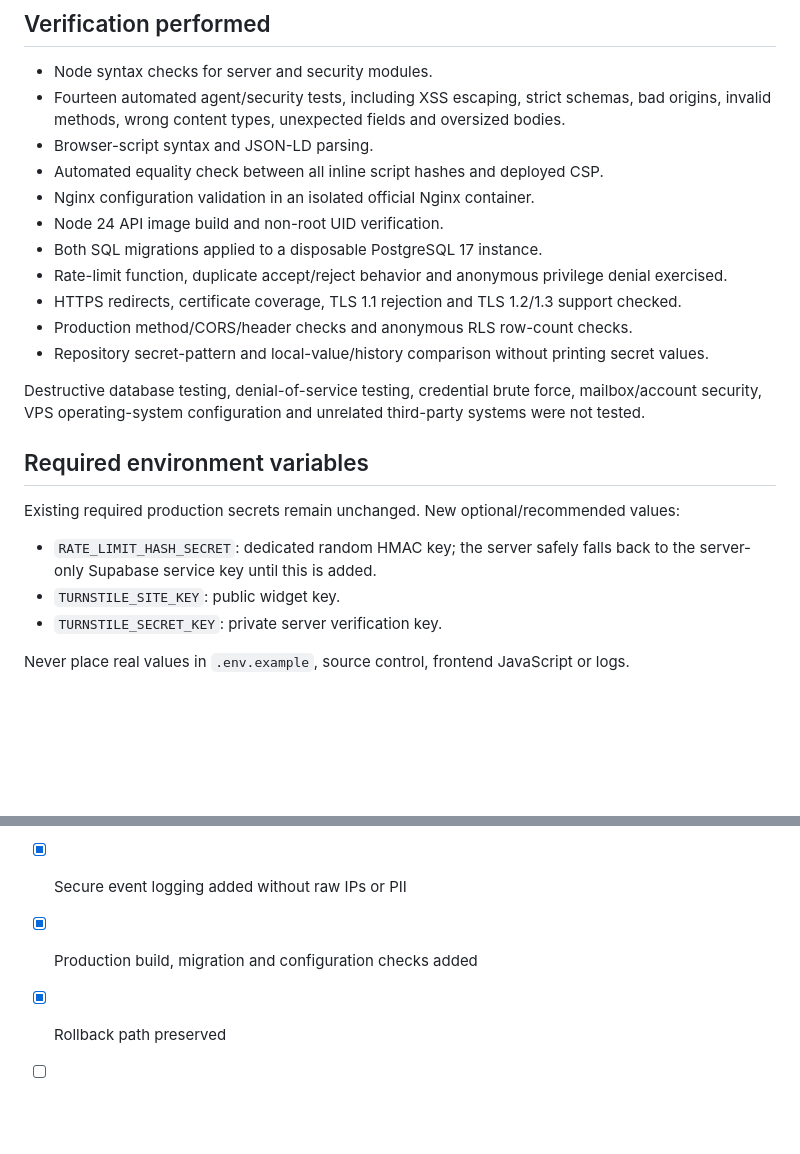
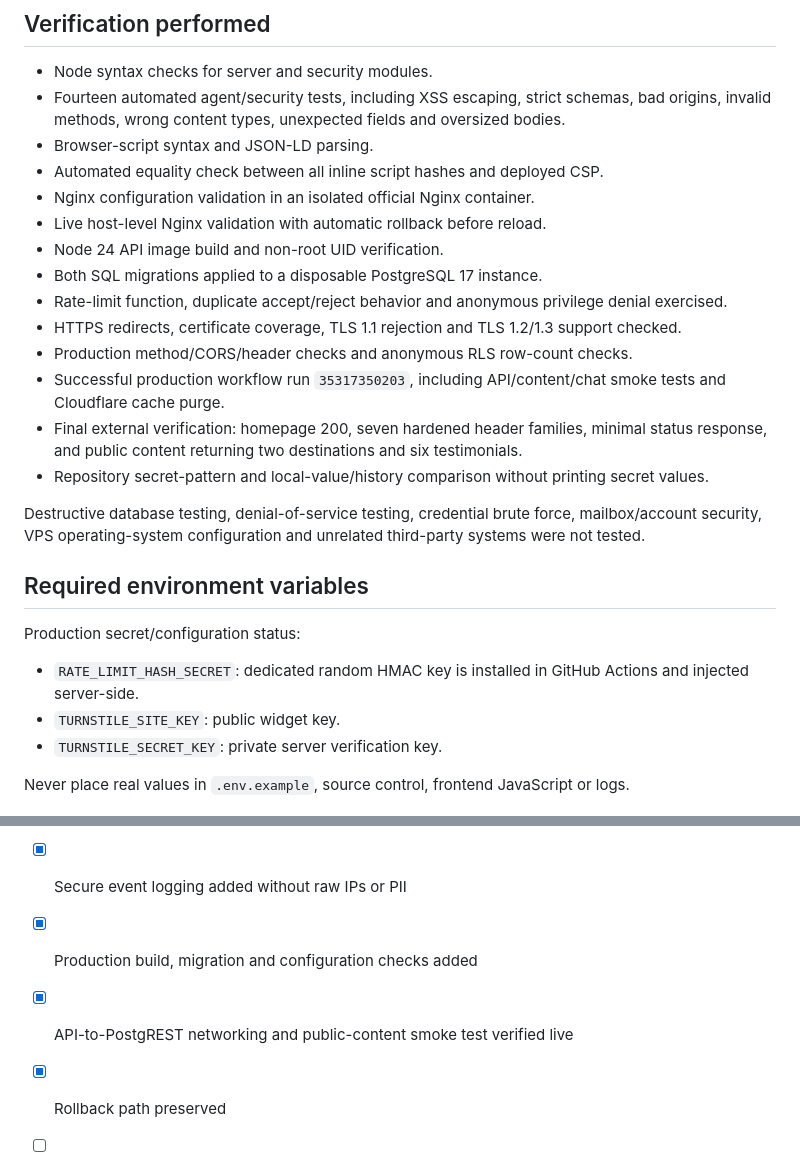
Before and after one commit to oscarkay99/Travel, a Markdown page: SECURITY-AUDIT.md, 2 parts joined by grey strips. Rendered like a GitHub page; blank space fills up the shorter version.

```diff
--- a/SECURITY-AUDIT.md
+++ b/SECURITY-AUDIT.md
@@ -196,11 +216,14 @@ configuration-controlled destinations; no user-controlled SSRF sink was found.
 - Browser-script syntax and JSON-LD parsing.
 - Automated equality check between all inline script hashes and deployed CSP.
 - Nginx configuration validation in an isolated official Nginx container.
+- Live host-level Nginx validation with automatic rollback before reload.
 - Node 24 API image build and non-root UID verification.
 - Both SQL migrations applied to a disposable PostgreSQL 17 instance.
 - Rate-limit function, duplicate accept/reject behavior and anonymous privilege denial exercised.
 - HTTPS redirects, certificate coverage, TLS 1.1 rejection and TLS 1.2/1.3 support checked.
 - Production method/CORS/header checks and anonymous RLS row-count checks.
+- Successful production workflow run `35317350203`, including API/content/chat smoke tests and Cloudflare cache purge.
+- Final external verification: homepage 200, seven hardened header families, minimal status response, and public content returning two destinations and six testimonials.
 - Repository secret-pattern and local-value/history comparison without printing secret values.
 
 Destructive database testing, denial-of-service testing, credential brute force,
@@ -209,9 +232,9 @@ third-party systems were not tested.
 
 ## Required environment variables
 
-Existing required production secrets remain unchanged. New optional/recommended values:
+Production secret/configuration status:
 
-- `RATE_LIMIT_HASH_SECRET`: dedicated random HMAC key; the server safely falls back to the server-only Supabase service key until this is added.
+- `RATE_LIMIT_HASH_SECRET`: dedicated random HMAC key is installed in GitHub Actions and injected server-side.
 - `TURNSTILE_SITE_KEY`: public widget key.
 - `TURNSTILE_SECRET_KEY`: private server verification key.
 
@@ -248,6 +271,7 @@ Never place real values in `.env.example`, source control, frontend JavaScript o
 - [x] Personal-data flow reduced
 - [x] Secure event logging added without raw IPs or PII
 - [x] Production build, migration and configuration checks added
+- [x] API-to-PostgREST networking and public-content smoke test verified live
 - [x] Rollback path preserved
 - [ ] Cloudflare origin bypass closed (manual origin-authentication change required)
 - [ ] Main branch protection enabled (manual repository-governance decision required)
```
Also changed, not shown: other parts of SECURITY-AUDIT.md (+21 -1 lines).
